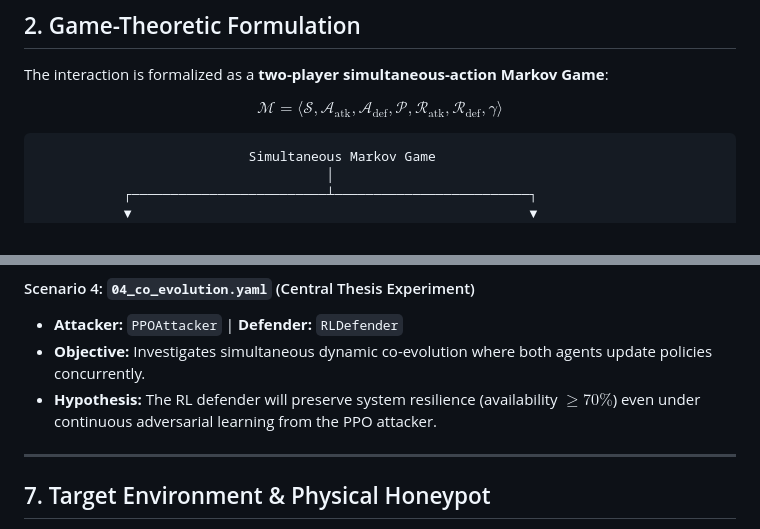
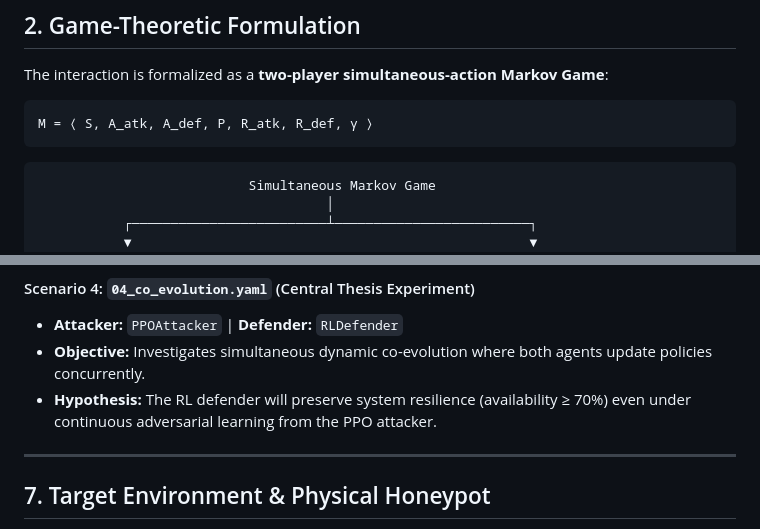
Before and after one commit to itssaideep/SecureMesh, a Markdown page: README.md, 2 parts joined by grey strips. GitHub-like rendering.

````diff
--- a/README.md
+++ b/README.md
@@ -46,7 +46,9 @@ This project investigates four core research questions:
 
 The interaction is formalized as a **two-player simultaneous-action Markov Game**:
 
-$$\mathcal{M} = \langle \mathcal{S}, \mathcal{A}_{\text{atk}}, \mathcal{A}_{\text{def}}, \mathcal{P}, \mathcal{R}_{\text{atk}}, \mathcal{R}_{\text{def}}, \gamma \rangle$$
+```text
+M = ⟨ S, A_atk, A_def, P, R_atk, R_def, γ ⟩
+```
 
 ```
                            Simultaneous Markov Game
@@ -224,7 +236,8 @@ experiments/scenarios/
 #### Scenario 4: `04_co_evolution.yaml` (Central Thesis Experiment)
 - **Attacker:** `PPOAttacker` | **Defender:** `RLDefender`
 - **Objective:** Investigates simultaneous dynamic co-evolution where both agents update policies concurrently.
-- **Hypothesis:** The RL defender will preserve system resilience (availability $\ge 70\%$) even under continuous adversarial learning from the PPO attacker.
+- **Hypothesis:** The RL defender will preserve system resilience (availability ≥ 70%) even under continuous adversarial learning from the PPO attacker.
+
 
 ---
 
````
Also changed, not shown: other parts of README.md (+33 -23 lines).
